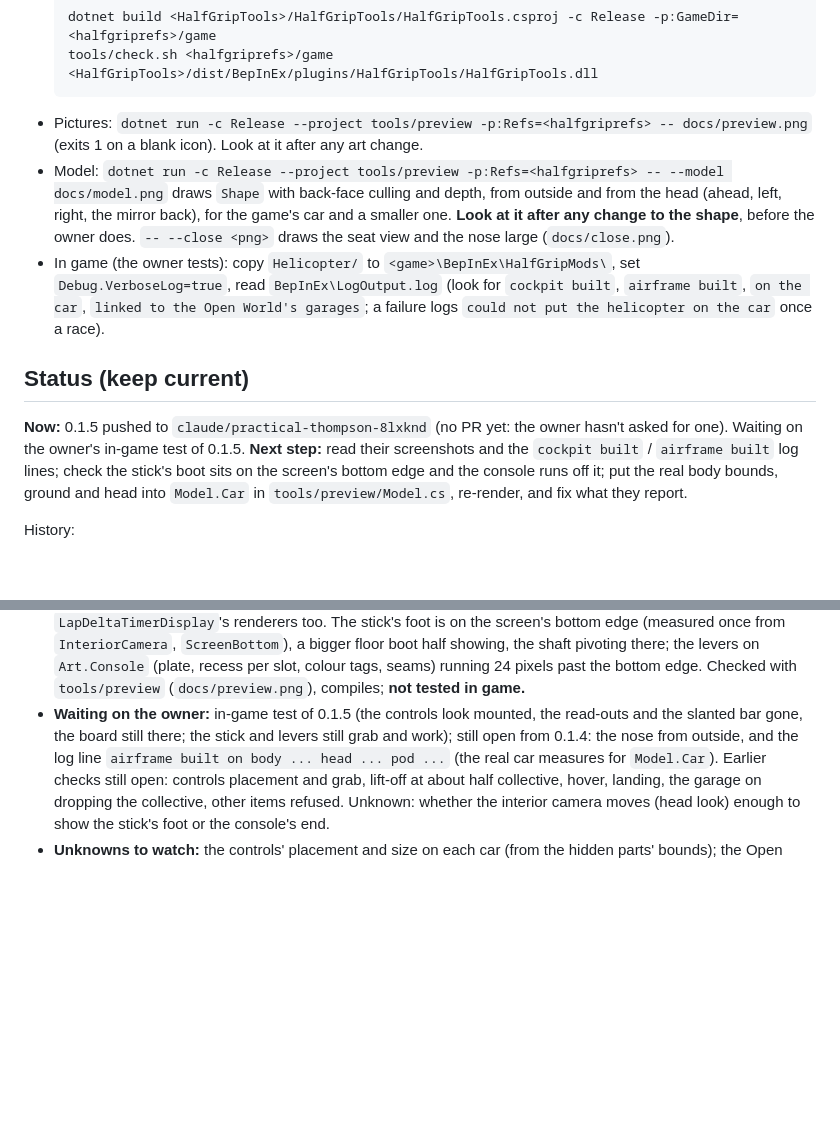
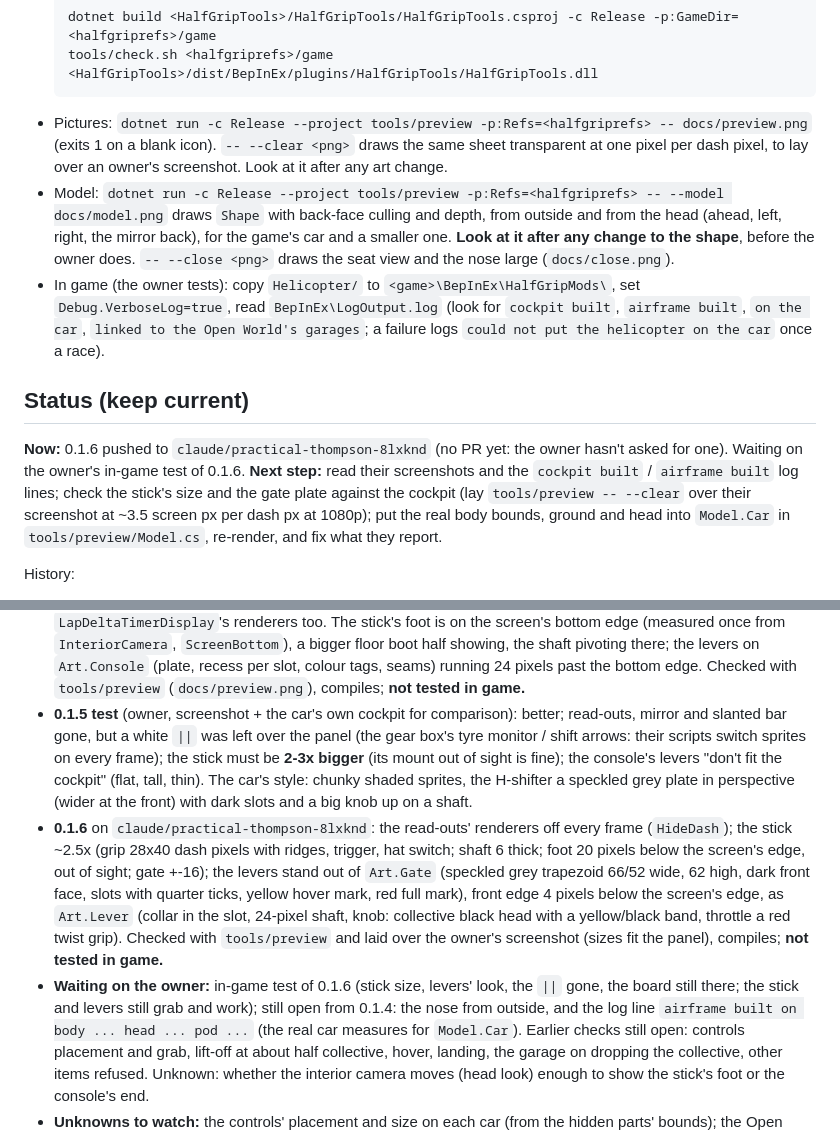
Before and after one commit to htubdawg/HalfGripHelicopter, a Markdown page: CLAUDE.md, 2 parts joined by grey strips. Drawn GitHub-style; blank space fills up the shorter version.

````diff
--- a/CLAUDE.md
+++ b/CLAUDE.md
@@ -91,6 +91,7 @@ Scene dumps: `<refs>/scenedumps/0.418/<Map>/*.txt` (object tree with positions,
   tools/check.sh <halfgriprefs>/game <HalfGripTools>/dist/BepInEx/plugins/HalfGripTools/HalfGripTools.dll
   ```
 - Pictures: `dotnet run -c Release --project tools/preview -p:Refs=<halfgriprefs> -- docs/preview.png` (exits 1 on a blank icon).
+  `-- --clear <png>` draws the same sheet transparent at one pixel per dash pixel, to lay over an owner's screenshot.
   Look at it after any art change.
 - Model: `dotnet run -c Release --project tools/preview -p:Refs=<halfgriprefs> -- --model docs/model.png` draws `Shape` with back-face
   culling and depth, from outside and from the head (ahead, left, right, the mirror back), for the game's car and a smaller one.
@@ -102,9 +103,10 @@ Scene dumps: `<refs>/scenedumps/0.418/<Map>/*.txt` (object tree with positions,
 
 ## Status (keep current)
 
-**Now:** 0.1.5 pushed to `claude/practical-thompson-8lxknd` (no PR yet: the owner hasn't asked for one). Waiting on the owner's
-in-game test of 0.1.5. **Next step:** read their screenshots and the `cockpit built` / `airframe built` log lines; check the stick's
-boot sits on the screen's bottom edge and the console runs off it; put the real body bounds, ground and head into `Model.Car` in
+**Now:** 0.1.6 pushed to `claude/practical-thompson-8lxknd` (no PR yet: the owner hasn't asked for one). Waiting on the owner's
+in-game test of 0.1.6. **Next step:** read their screenshots and the `cockpit built` / `airframe built` log lines; check the stick's
+size and the gate plate against the cockpit (lay `tools/preview -- --clear` over their screenshot at ~3.5 screen px per dash px
+at 1080p); put the real body bounds, ground and head into `Model.Car` in
 `tools/preview/Model.cs`, re-render, and fix what they report.
 
 History:
@@ -144,8 +146,19 @@ History:
   once from `InteriorCamera`, `ScreenBottom`), a bigger floor boot half showing, the shaft pivoting there; the levers on
   `Art.Console` (plate, recess per slot, colour tags, seams) running 24 pixels past the bottom edge. Checked with `tools/preview`
   (`docs/preview.png`), compiles; **not tested in game.**
-- **Waiting on the owner:** in-game test of 0.1.5 (the controls look mounted, the read-outs and the slanted bar gone, the board
-  still there; the stick and levers still grab and work); still open from 0.1.4: the nose from outside, and the log line `airframe built on body ... head ... pod ...` (the real car measures for
+- **0.1.5 test** (owner, screenshot + the car's own cockpit for comparison): better; read-outs, mirror and slanted bar gone, but a
+  white `||` was left over the panel (the gear box's tyre monitor / shift arrows: their scripts switch sprites on every frame); the
+  stick must be **2-3x bigger** (its mount out of sight is fine); the console's levers "don't fit the cockpit" (flat, tall, thin).
+  The car's style: chunky shaded sprites, the H-shifter a speckled grey plate in perspective (wider at the front) with dark slots
+  and a big knob up on a shaft.
+- **0.1.6** on `claude/practical-thompson-8lxknd`: the read-outs' renderers off every frame (`HideDash`); the stick ~2.5x (grip
+  28x40 dash pixels with ridges, trigger, hat switch; shaft 6 thick; foot 20 pixels below the screen's edge, out of sight; gate
+  +-16); the levers stand out of `Art.Gate` (speckled grey trapezoid 66/52 wide, 62 high, dark front face, slots with quarter
+  ticks, yellow hover mark, red full mark), front edge 4 pixels below the screen's edge, as `Art.Lever` (collar in the slot,
+  24-pixel shaft, knob: collective black head with a yellow/black band, throttle a red twist grip). Checked with `tools/preview`
+  and laid over the owner's screenshot (sizes fit the panel), compiles; **not tested in game.**
+- **Waiting on the owner:** in-game test of 0.1.6 (stick size, levers' look, the `||` gone, the board still there; the stick and
+  levers still grab and work); still open from 0.1.4: the nose from outside, and the log line `airframe built on body ... head ... pod ...` (the real car measures for
   `Model.Car`). Earlier checks still open: controls placement and grab, lift-off at about half collective, hover, landing, the
   garage on dropping the collective, other items refused. Unknown: whether the interior camera moves (head look) enough to show the
   stick's foot or the console's end.
````
Also changed, not shown: README.md (+3 -3 lines), docs/preview.png, 4 other files.
